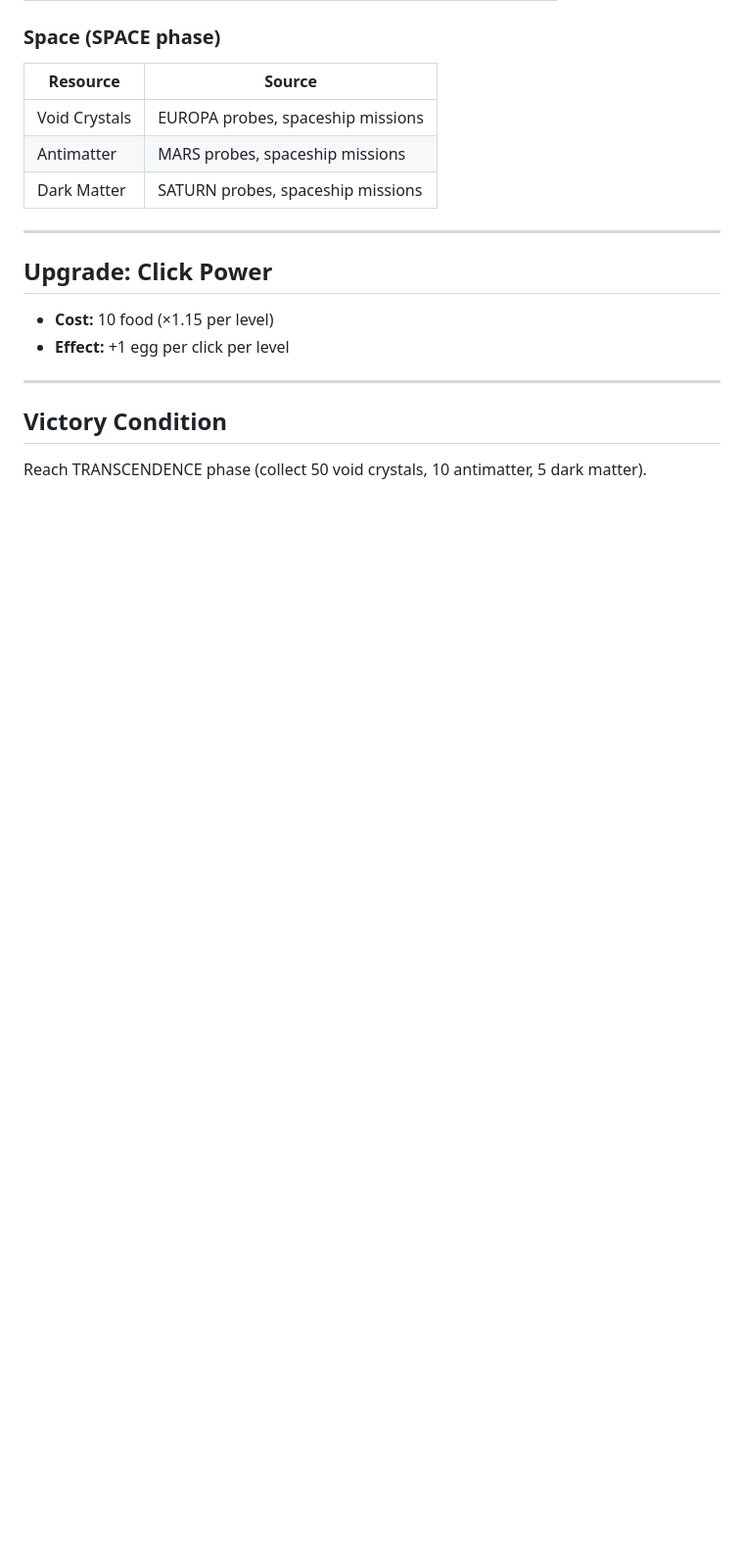
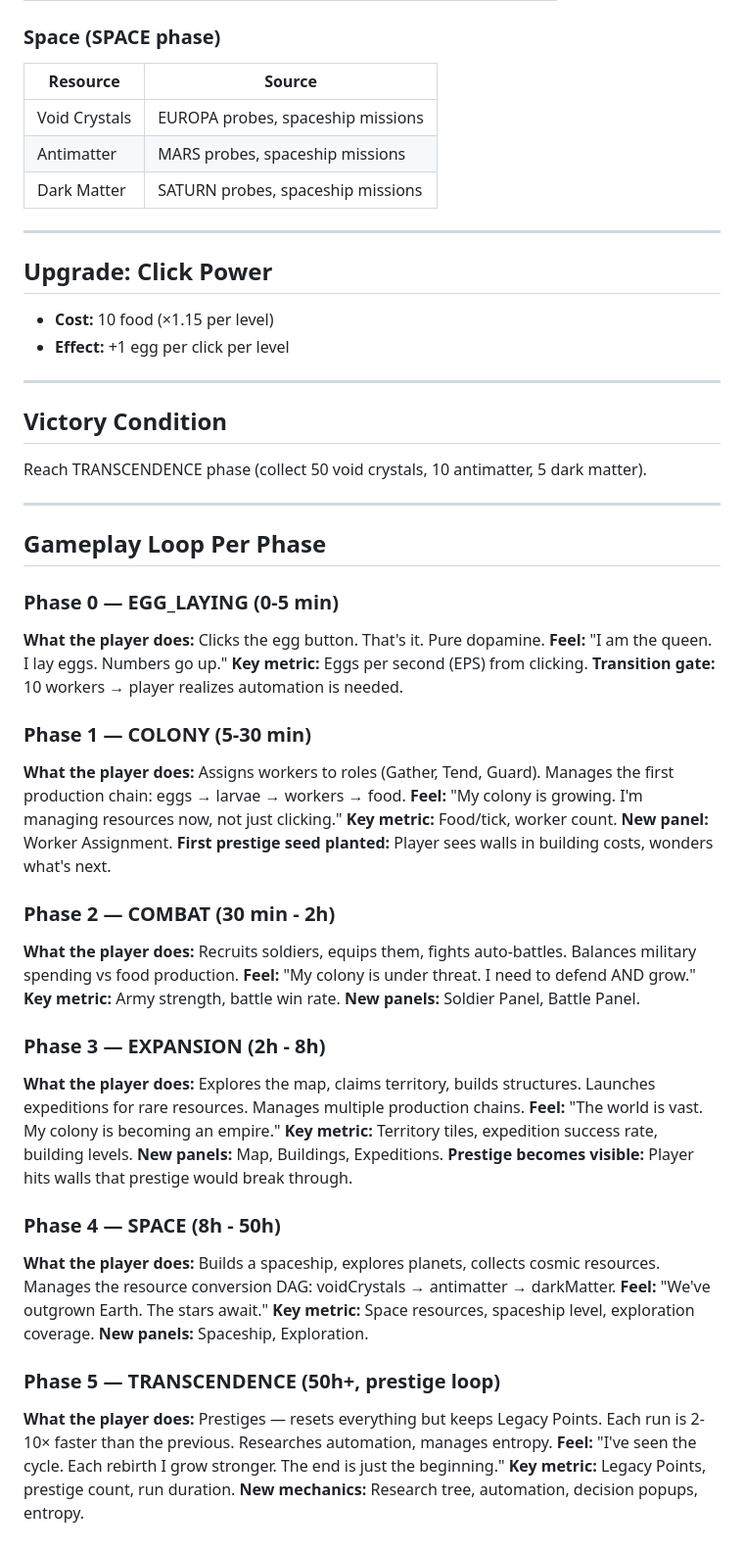
Before and after one commit to Seven74AI/the-swarm, a Markdown page: docs/UNLOCKS.md, the part around the change. Shown at 98% size. Drawn GitHub-style; blank space fills up the shorter version.

Commit message:
docs: add Gameplay Loop per Phase section to UNLOCKS.md

```diff
--- a/docs/UNLOCKS.md
+++ b/docs/UNLOCKS.md
@@ -142,3 +142,50 @@ Risk varies by destination. Higher risk = more casualties but better loot.
 ## Victory Condition
 
 Reach TRANSCENDENCE phase (collect 50 void crystals, 10 antimatter, 5 dark matter).
+
+---
+
+## Gameplay Loop Per Phase
+
+### Phase 0 — EGG_LAYING (0-5 min)
+**What the player does:** Clicks the egg button. That's it. Pure dopamine.
+**Feel:** "I am the queen. I lay eggs. Numbers go up."
+**Key metric:** Eggs per second (EPS) from clicking.
+**Transition gate:** 10 workers → player realizes automation is needed.
+
+### Phase 1 — COLONY (5-30 min)
+**What the player does:** Assigns workers to roles (Gather, Tend, Guard).
+Manages the first production chain: eggs → larvae → workers → food.
+**Feel:** "My colony is growing. I'm managing resources now, not just clicking."
+**Key metric:** Food/tick, worker count.
+**New panel:** Worker Assignment.
+**First prestige seed planted:** Player sees walls in building costs, wonders what's next.
+
+### Phase 2 — COMBAT (30 min - 2h)
+**What the player does:** Recruits soldiers, equips them, fights auto-battles.
+Balances military spending vs food production.
+**Feel:** "My colony is under threat. I need to defend AND grow."
+**Key metric:** Army strength, battle win rate.
+**New panels:** Soldier Panel, Battle Panel.
+
+### Phase 3 — EXPANSION (2h - 8h)
+**What the player does:** Explores the map, claims territory, builds structures.
+Launches expeditions for rare resources. Manages multiple production chains.
+**Feel:** "The world is vast. My colony is becoming an empire."
+**Key metric:** Territory tiles, expedition success rate, building levels.
+**New panels:** Map, Buildings, Expeditions.
+**Prestige becomes visible:** Player hits walls that prestige would break through.
+
+### Phase 4 — SPACE (8h - 50h)
+**What the player does:** Builds a spaceship, explores planets, collects cosmic resources.
+Manages the resource conversion DAG: voidCrystals → antimatter → darkMatter.
+**Feel:** "We've outgrown Earth. The stars await."
+**Key metric:** Space resources, spaceship level, exploration coverage.
+**New panels:** Spaceship, Exploration.
+
+### Phase 5 — TRANSCENDENCE (50h+, prestige loop)
+**What the player does:** Prestiges — resets everything but keeps Legacy Points.
+Each run is 2-10× faster than the previous. Researches automation, manages entropy.
+**Feel:** "I've seen the cycle. Each rebirth I grow stronger. The end is just the beginning."
+**Key metric:** Legacy Points, prestige count, run duration.
+**New mechanics:** Research tree, automation, decision popups, entropy.
```
